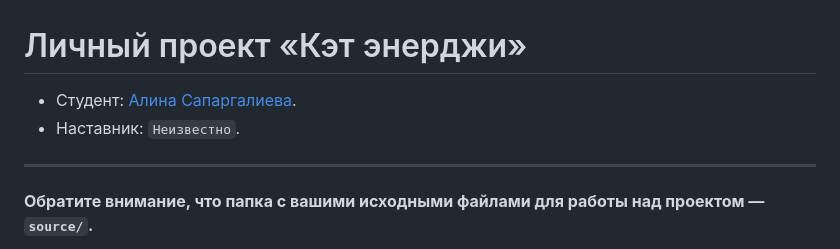
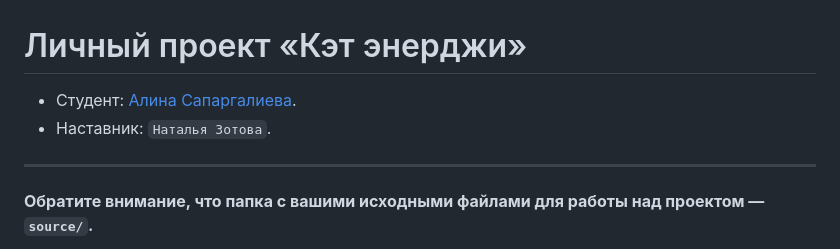
Before and after one commit to htmlacademy-adaptive/2251415-cat-energy-29, a Markdown page: Readme.md, the part around the change. Drawn GitHub-style.

Commit message:
Добавляет наставника

```diff
--- a/Readme.md
+++ b/Readme.md
@@ -1,7 +1,7 @@
 # Личный проект «Кэт энерджи»
 
-* Студент: [Алина Сапаргалиева](https://up.htmlacademy.ru/adaptive/29/user/2251415).
-* Наставник: `Неизвестно`.
+- Студент: [Алина Сапаргалиева](https://up.htmlacademy.ru/adaptive/29/user/2251415).
+- Наставник: `Наталья Зотова`.
 
 ---
 
```
